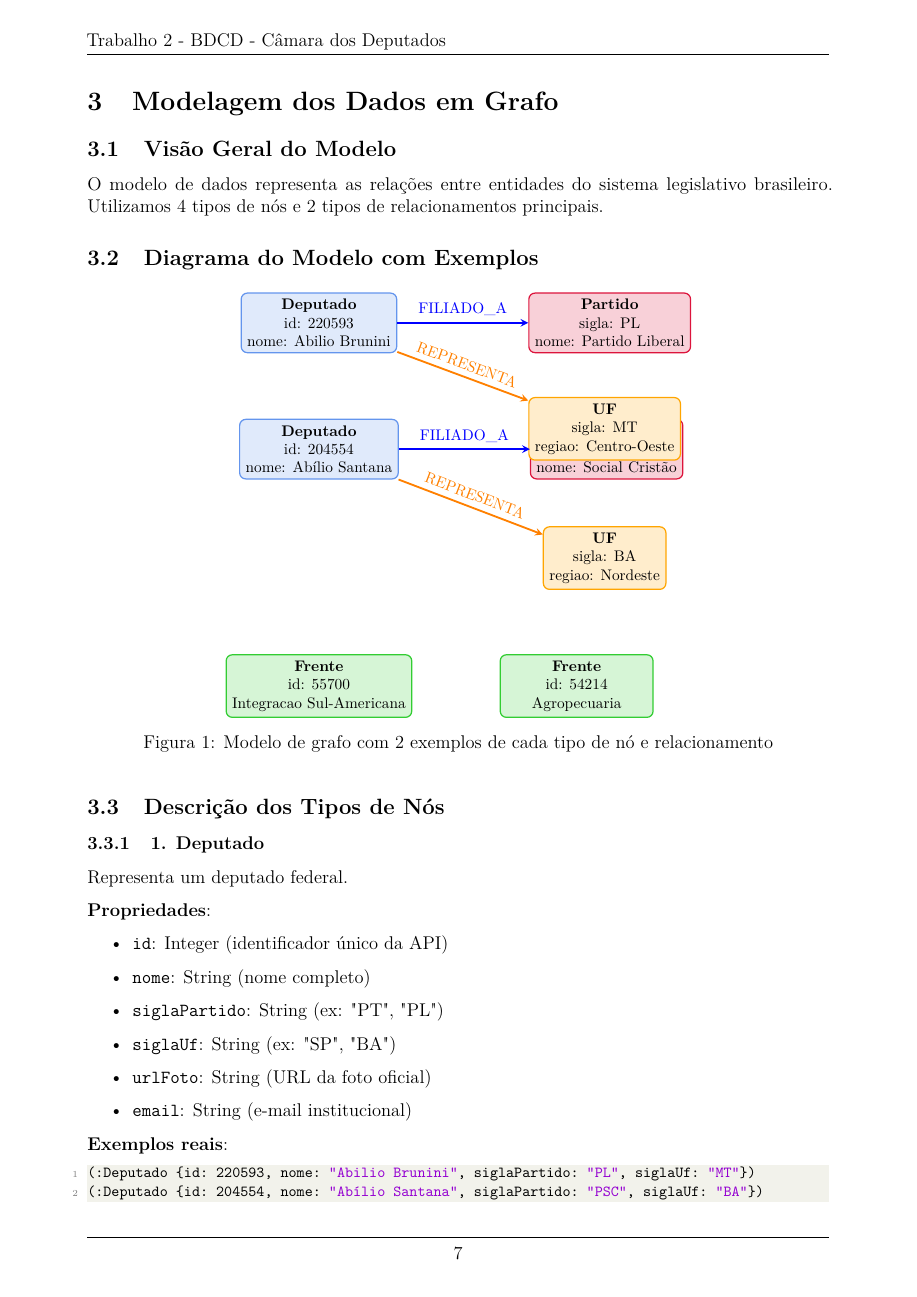
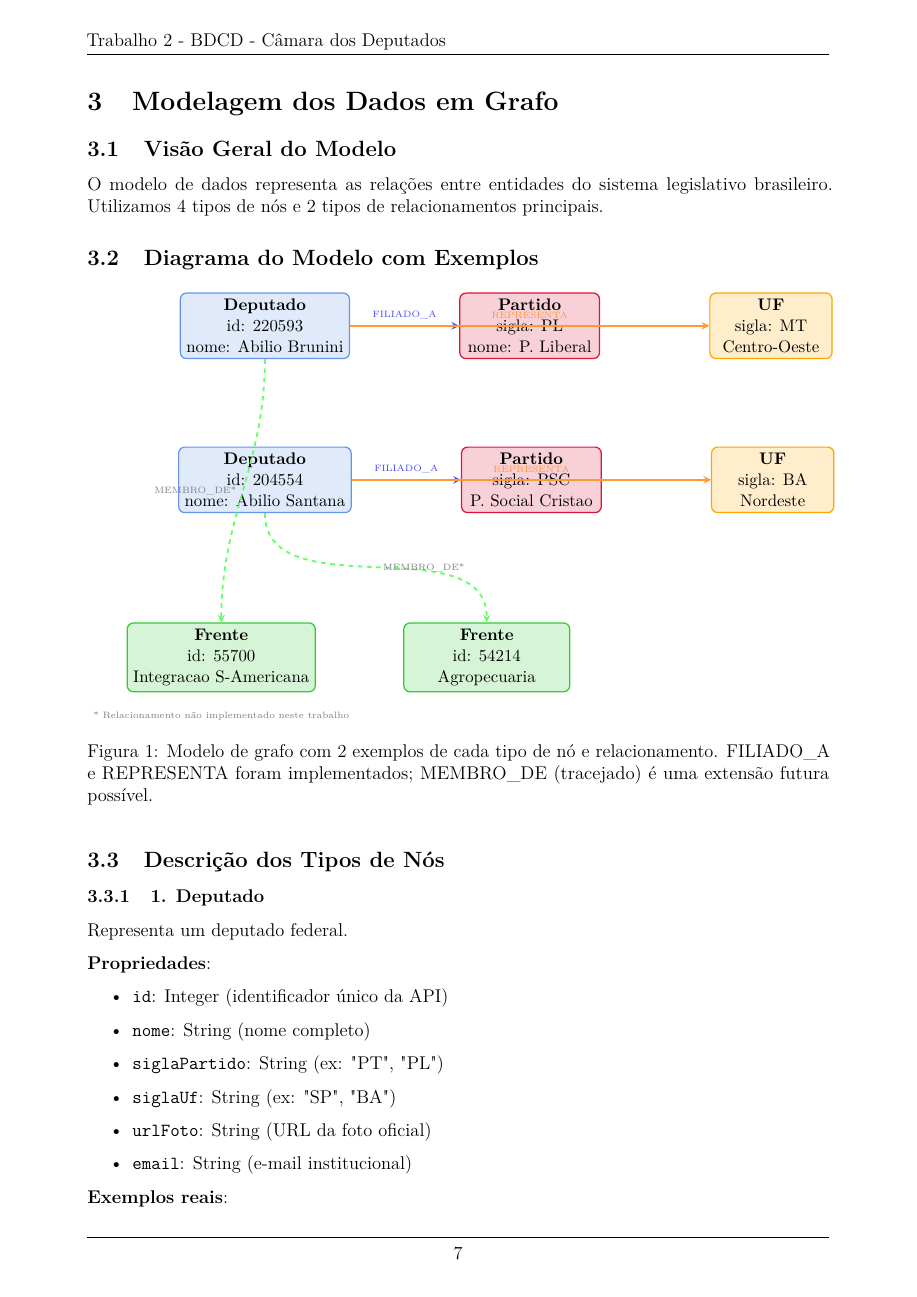
Before and after one commit to Edu-Spinelli/bdcd-camera, a LaTeX document (main.tex): page 7 of 22. Compiled offline with pdfLaTeX.

Commit message:
fix: melhorar layout do diagrama de modelagem
- Layout horizontal mais claro (Deputado -> Partido -> UF)
- Texto dos nós encurtado para evitar sobreposição
- Adicionar relacionamento MEMBRO_DE tracejado (extensão futura)
- Legenda explicando relacionamentos implementados vs futuros
- Caption melhorada

```diff
--- a/main.tex
+++ b/main.tex
@@ -313,39 +313,44 @@
 \begin{figure}[h]
 \centering
 \begin{tikzpicture}[
-  node distance=2.5cm,
-  every node/.style={font=\footnotesize},
-  deputado/.style={rectangle, rounded corners, draw=nodedeputado, fill=nodedeputado!20, thick, minimum width=3.5cm, minimum height=1.2cm, align=center},
-  partido/.style={rectangle, rounded corners, draw=nodepartido, fill=nodepartido!20, thick, minimum width=3cm, minimum height=1.2cm, align=center},
-  frente/.style={rectangle, rounded corners, draw=nodefrente, fill=nodefrente!20, thick, minimum width=3.5cm, minimum height=1.2cm, align=center},
-  uf/.style={rectangle, rounded corners, draw=nodeuf, fill=nodeuf!20, thick, minimum width=2.5cm, minimum height=1.2cm, align=center},
-  rel/.style={->, >=stealth, thick}
+  node distance=2.2cm,
+  every node/.style={font=\small},
+  deputado/.style={rectangle, rounded corners, draw=nodedeputado, fill=nodedeputado!20, thick, minimum width=3.8cm, minimum height=1.3cm, align=center},
+  partido/.style={rectangle, rounded corners, draw=nodepartido, fill=nodepartido!20, thick, minimum width=3.2cm, minimum height=1.3cm, align=center},
+  frente/.style={rectangle, rounded corners, draw=nodefrente, fill=nodefrente!20, thick, minimum width=3.8cm, minimum height=1.3cm, align=center},
+  uf/.style={rectangle, rounded corners, draw=nodeuf, fill=nodeuf!20, thick, minimum width=2.8cm, minimum height=1.3cm, align=center},
+  rel/.style={->, >=stealth, very thick}
 ]
 
-% Deputados
+% Linha superior: Deputados e Partidos
 \node[deputado] (dep1) {\textbf{Deputado}\\id: 220593\\nome: Abilio Brunini};
-\node[deputado, below=1.5cm of dep1] (dep2) {\textbf{Deputado}\\id: 204554\\nome: Abílio Santana};
+\node[partido, right=2.5cm of dep1] (part1) {\textbf{Partido}\\sigla: PL\\nome: P. Liberal};
+\node[uf, right=2.5cm of part1] (uf1) {\textbf{UF}\\sigla: MT\\Centro-Oeste};
 
-% Partidos
-\node[partido, right=3cm of dep1] (part1) {\textbf{Partido}\\sigla: PL\\nome: Partido Liberal};
-\node[partido, right=3cm of dep2] (part2) {\textbf{Partido}\\sigla: PSC\\nome: Social Cristão};
+% Linha inferior: Deputado 2, Partido 2, UF 2
+\node[deputado, below=2cm of dep1] (dep2) {\textbf{Deputado}\\id: 204554\\nome: Abilio Santana};
+\node[partido, right=2.5cm of dep2] (part2) {\textbf{Partido}\\sigla: PSC\\P. Social Cristao};
+\node[uf, right=2.5cm of part2] (uf2) {\textbf{UF}\\sigla: BA\\Nordeste};
 
-% UFs
-\node[uf, below right=1cm and 3cm of dep1] (uf1) {\textbf{UF}\\sigla: MT\\regiao: Centro-Oeste};
-\node[uf, below=1.5cm of uf1] (uf2) {\textbf{UF}\\sigla: BA\\regiao: Nordeste};
-
-% Frentes
-\node[frente, below=4cm of dep2] (frente1) {\textbf{Frente}\\id: 55700\\Integracao Sul-Americana};
+% Frentes na parte inferior
+\node[frente, below=2.5cm of dep2, xshift=-1cm] (frente1) {\textbf{Frente}\\id: 55700\\Integracao S-Americana};
 \node[frente, right=2cm of frente1] (frente2) {\textbf{Frente}\\id: 54214\\Agropecuaria};
 
-% Relacionamentos
-\draw[rel, blue, very thick] (dep1) -- node[above, sloped] {FILIADO\_A} (part1);
-\draw[rel, blue, very thick] (dep2) -- node[above, sloped] {FILIADO\_A} (part2);
-\draw[rel, orange, very thick] (dep1) -- node[above, sloped] {REPRESENTA} (uf1);
-\draw[rel, orange, very thick] (dep2) -- node[above, sloped] {REPRESENTA} (uf2);
+% Relacionamentos principais (implementados)
+\draw[rel, blue!70] (dep1) -- node[above, font=\tiny] {FILIADO\_A} (part1);
+\draw[rel, blue!70] (dep2) -- node[above, font=\tiny] {FILIADO\_A} (part2);
+\draw[rel, orange!80] (dep1) -- node[above, font=\tiny] {REPRESENTA} (uf1);
+\draw[rel, orange!80] (dep2) -- node[above, font=\tiny] {REPRESENTA} (uf2);
+
+% Relacionamentos opcionais (não implementados neste trabalho)
+\draw[rel, green!60, dashed] (dep1) to[out=-90, in=90] node[left, font=\tiny, text=gray] {MEMBRO\_DE*} (frente1);
+\draw[rel, green!60, dashed] (dep2) to[out=-90, in=90] node[right, font=\tiny, text=gray] {MEMBRO\_DE*} (frente2);
+
+% Legenda
+\node[below=0.3cm of frente1, anchor=north, font=\tiny, text=gray] {* Relacionamento não implementado neste trabalho};
 
 \end{tikzpicture}
-\caption{Modelo de grafo com 2 exemplos de cada tipo de nó e relacionamento}
+\caption{Modelo de grafo com 2 exemplos de cada tipo de nó e relacionamento. FILIADO\_A e REPRESENTA foram implementados; MEMBRO\_DE (tracejado) é uma extensão futura possível.}
 \end{figure}
 
 \subsection{Descrição dos Tipos de Nós}
```
